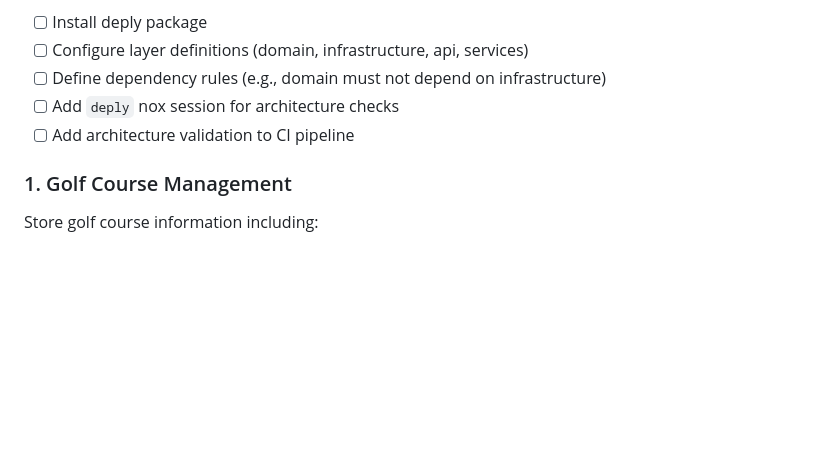
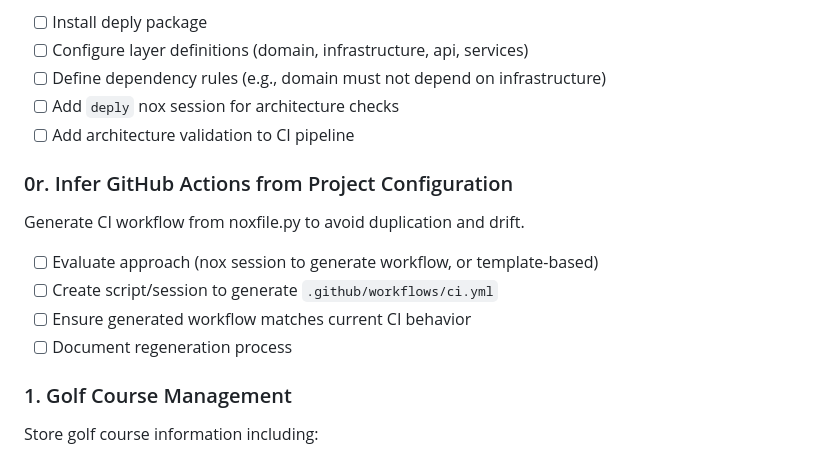
Before and after one commit to RoaldO/carry-on, a Markdown page: ROADMAP.md, the part around the change. Rendered like a GitHub page; blank space fills up the shorter version.

Commit message:
Add roadmap item for inferring GitHub Actions from project config
Co-Authored-By: Claude Opus 4.5 <noreply@anthropic.com>

```diff
--- a/ROADMAP.md
+++ b/ROADMAP.md
@@ -181,6 +181,13 @@ Use deply to enforce architectural boundaries and dependency rules.
 - [ ] Add `deply` nox session for architecture checks
 - [ ] Add architecture validation to CI pipeline
 
+### 0r. Infer GitHub Actions from Project Configuration
+Generate CI workflow from noxfile.py to avoid duplication and drift.
+- [ ] Evaluate approach (nox session to generate workflow, or template-based)
+- [ ] Create script/session to generate `.github/workflows/ci.yml`
+- [ ] Ensure generated workflow matches current CI behavior
+- [ ] Document regeneration process
+
 ### 1. Golf Course Management
 Store golf course information including:
 - Course name
```
